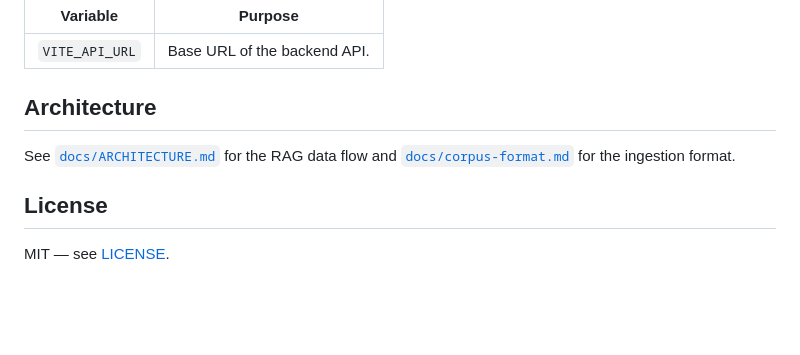
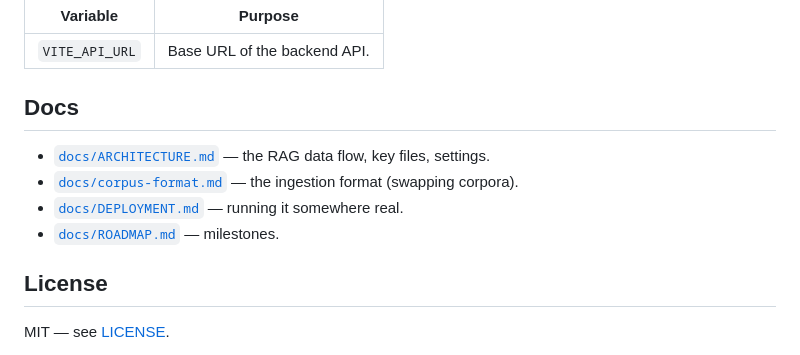
Before and after one commit to CharlesOo0/EasyRag, a Markdown page: README.md, the part around the change. Drawn GitHub-style; blank space fills up the shorter version.

```diff
--- a/README.md
+++ b/README.md
@@ -107,10 +107,12 @@ Frontend (`front/.env`):
 |---|---|
 | `VITE_API_URL` | Base URL of the backend API. |
 
-## Architecture
+## Docs
 
-See [`docs/ARCHITECTURE.md`](docs/ARCHITECTURE.md) for the RAG data flow and
-[`docs/corpus-format.md`](docs/corpus-format.md) for the ingestion format.
+- [`docs/ARCHITECTURE.md`](docs/ARCHITECTURE.md) — the RAG data flow, key files, settings.
+- [`docs/corpus-format.md`](docs/corpus-format.md) — the ingestion format (swapping corpora).
+- [`docs/DEPLOYMENT.md`](docs/DEPLOYMENT.md) — running it somewhere real.
+- [`docs/ROADMAP.md`](docs/ROADMAP.md) — milestones.
 
 ## License
 
```
Also changed, not shown: docs/DEPLOYMENT.md (added, +117 -0 lines).
